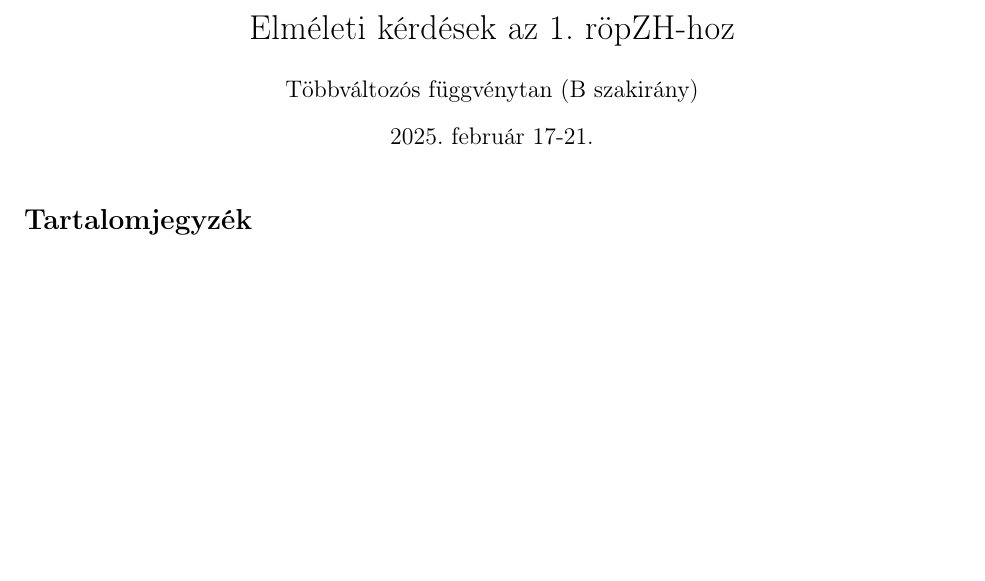
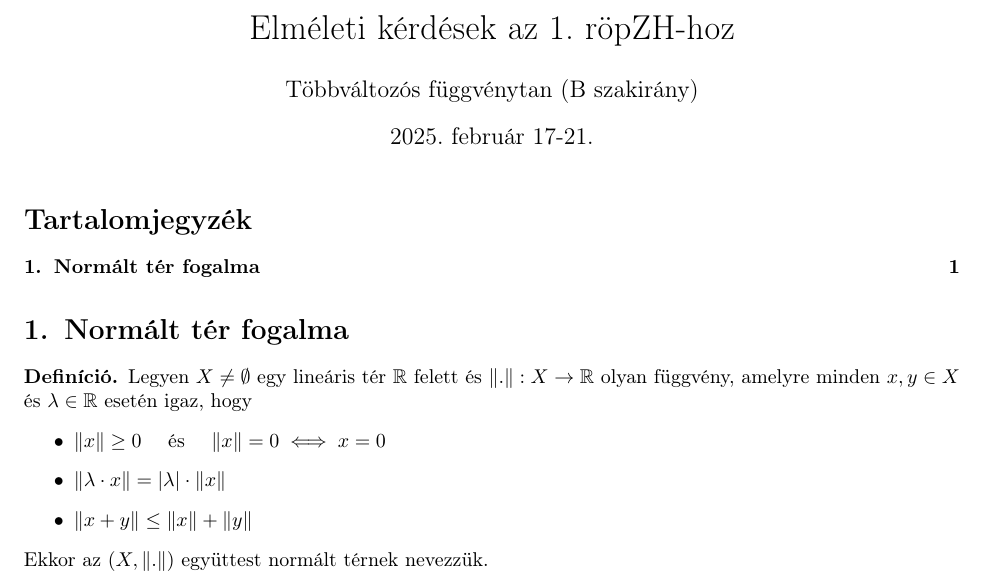
Before and after one commit to krajcsozalan/elte-ik-pti-bsc, a LaTeX document (btvft/2024-2025-2/röpzh/1.tex): part of the page, cut so that both start at the same text, the shorter picture padded with empty space. Compiled offline with pdfLaTeX.

Commit message:
feat(1): add question no. 1

```diff
--- a/btvft/2024-2025-2/röpzh/1.tex
+++ b/btvft/2024-2025-2/röpzh/1.tex
@@ -13,4 +13,17 @@
 \begin{document}
 \maketitle
 \tableofcontents
+\goodbreak
+\section{Normált tér fogalma}
+\begin{definition*}
+	Legyen $X \neq \emptyset$ egy lineáris tér $\mathbb{R}$ felett és
+	$\| . \|: X \to \mathbb{R}$ olyan függvény,
+	amelyre minden $x, y \in X$ és $\lambda \in \mathbb{R}$ esetén igaz, hogy
+	\begin{itemize}
+		\item $\| x \| \geq 0 \quad$ és $\quad \| x \| = 0 \iff x = 0$
+		\item $\| \lambda \cdot x \| = |\lambda| \cdot \| x \|$
+		\item $\| x + y \| \leq \| x \| + \| y \|$
+	\end{itemize}
+	Ekkor az $(X, \| . \|)$ együttest normált térnek nevezzük.
+\end{definition*}
 \end{document}
```
